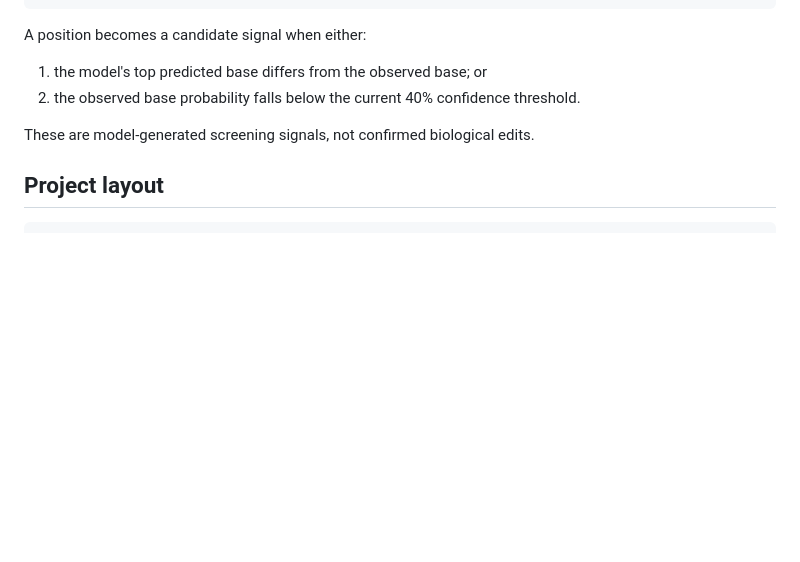
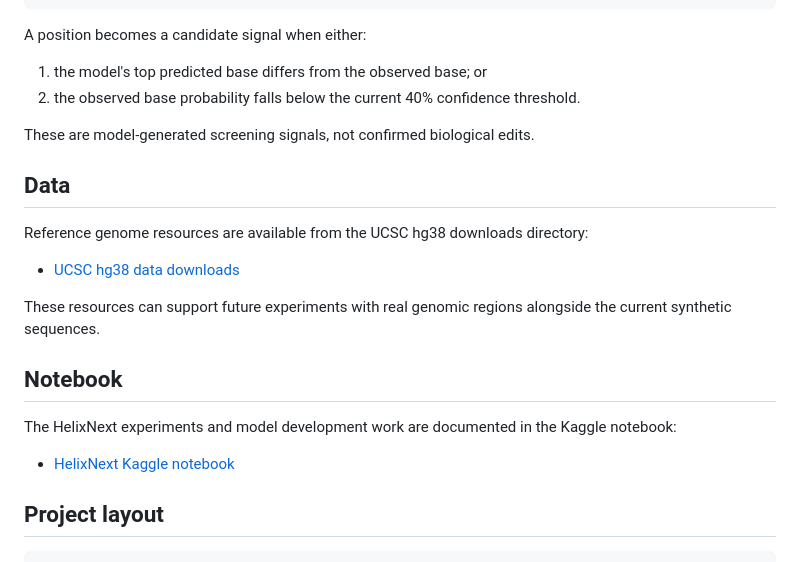
Before and after one commit to arihara-sudhan/helix_next_, a Markdown page: README.md, the part around the change. Rendered like a GitHub page; blank space fills up the shorter version.

Commit message:
HELIX: README

````diff
--- a/README.md
+++ b/README.md
@@ -55,6 +55,20 @@ A position becomes a candidate signal when either:
 
 These are model-generated screening signals, not confirmed biological edits.
 
+## Data
+
+Reference genome resources are available from the UCSC hg38 downloads directory:
+
+- [UCSC hg38 data downloads](https://hgdownload.cse.ucsc.edu/goldenPath/hg38/bigZips)
+
+These resources can support future experiments with real genomic regions alongside the current synthetic sequences.
+
+## Notebook
+
+The HelixNext experiments and model development work are documented in the Kaggle notebook:
+
+- [HelixNext Kaggle notebook](https://www.kaggle.com/code/aravindariharasudhan/helix-next)
+
 ## Project layout
 
 ```text
````
